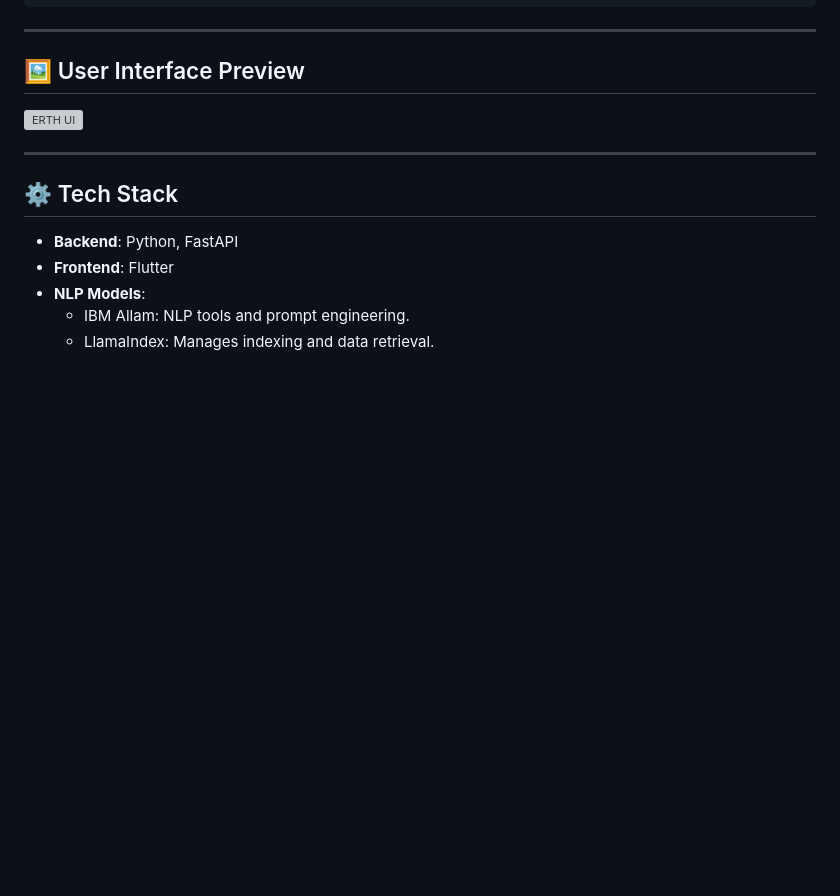
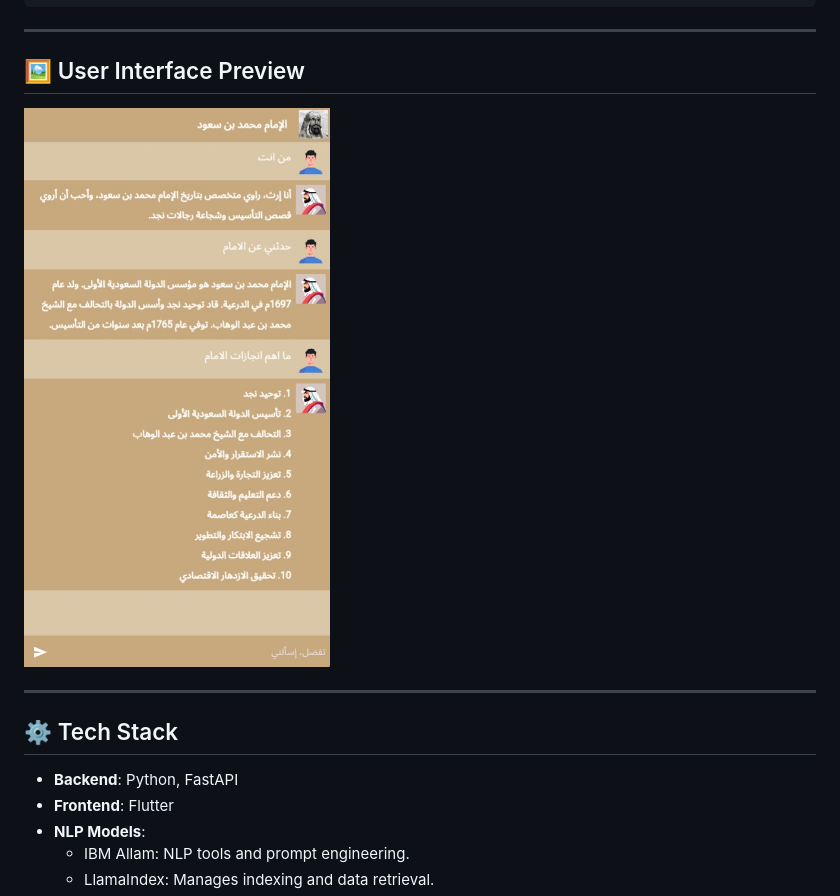
Before and after one commit to ManaSaleh/ERTH_ALLAM, a Markdown page: README.md, the part around the change. Rendered like a GitHub page; blank space fills up the shorter version; grey boxes are pictures that could not be loaded.

```diff
--- a/README.md
+++ b/README.md
@@ -29,7 +29,7 @@
 
 ## 🖼️ User Interface Preview
 
-![ERTH UI](UI/ERTH_UI.jpeg)
+![ERTH UI](Images/ERTH_UI.jpeg)
 
 ---
 
```
